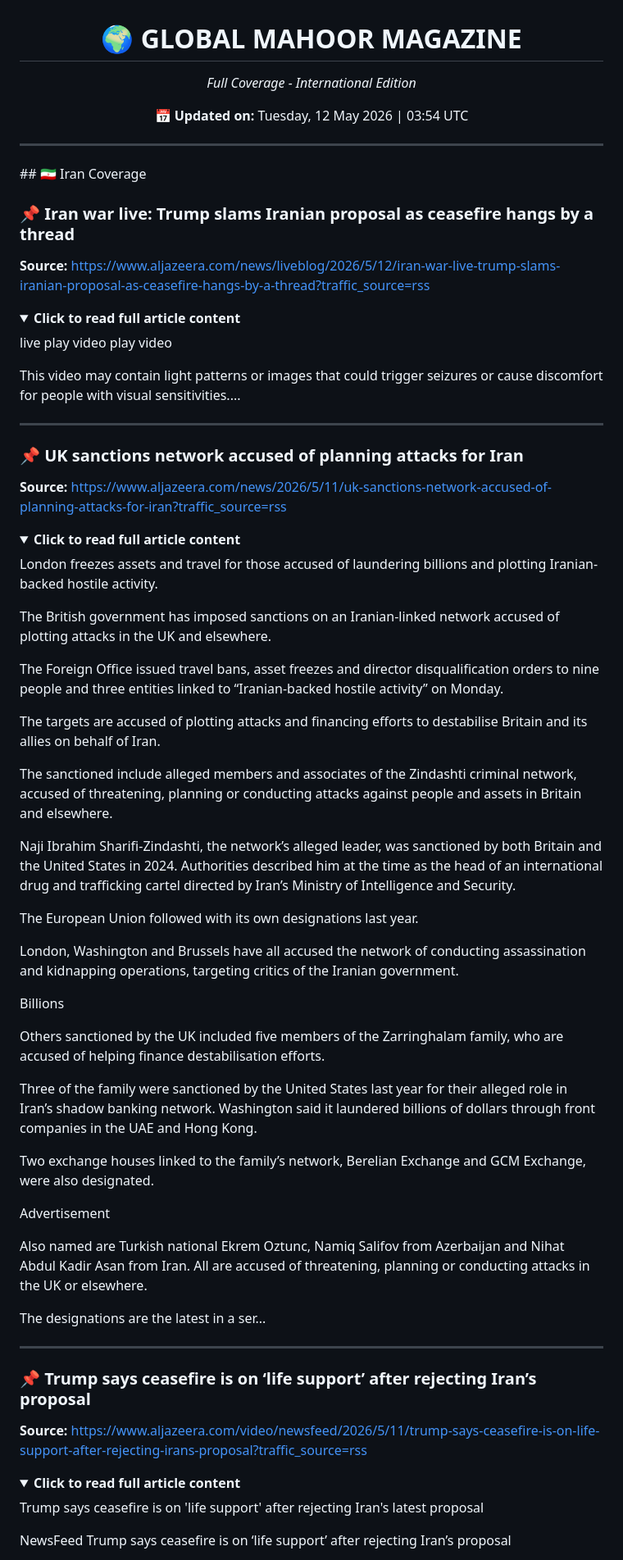
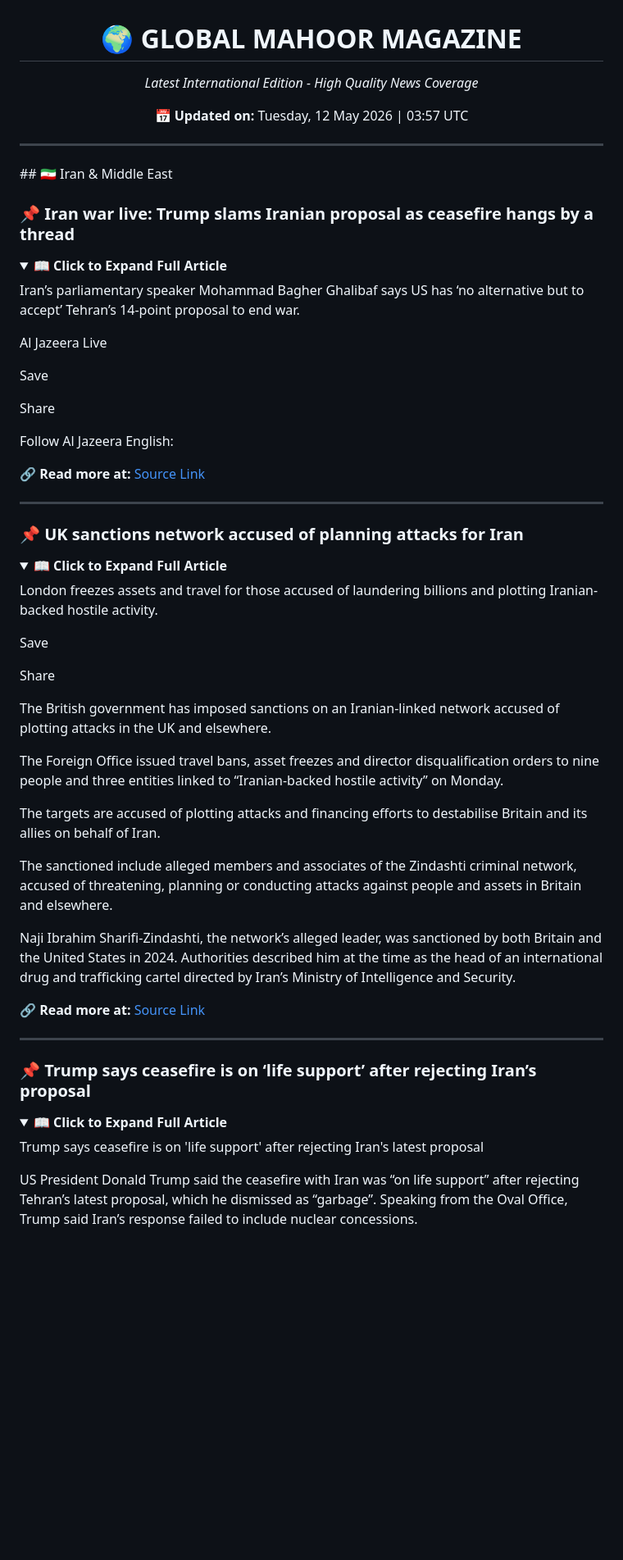
Before and after one commit to mojtabatavousi136-del/Global-News-Magazine, a Markdown page: README.md, the part around one of its changes. Shown at 82% size. Rendered like a GitHub page; folded sections open; blank space fills up the shorter version.

Commit message:
Update magazine content: Tue May 12 03:57:04 UTC 2026

```diff
--- a/README.md
+++ b/README.md
@@ -1,33 +1,41 @@
 
 <div align="center">
     <h1>🌍 GLOBAL MAHOOR MAGAZINE</h1>
-    <p><i>Full Coverage - International Edition</i></p>
-    <p>📅 <b>Updated on:</b> Tuesday, 12 May 2026 | 03:54 UTC</p>
+    <p><i>Latest International Edition - High Quality News Coverage</i></p>
+    <p>📅 <b>Updated on:</b> Tuesday, 12 May 2026 | 03:57 UTC</p>
     <hr>
 </div>
-## 🇮🇷 Iran Coverage
+## 🇮🇷 Iran & Middle East
 
 ### 📌 Iran war live: Trump slams Iranian proposal as ceasefire hangs by a thread
-**Source:** https://www.aljazeera.com/news/liveblog/2026/5/12/iran-war-live-trump-slams-iranian-proposal-as-ceasefire-hangs-by-a-thread?traffic_source=rss
+<details>
+<summary><b>📖 Click to Expand Full Article</b></summary>
 
-<details>
-<summary><b>Click to read full article content</b></summary>
+Iran’s parliamentary speaker Mohammad Bagher Ghalibaf says US has ‘no alternative but to accept’ Tehran’s 14-point proposal to end war.
 
-live play video play video
+Al Jazeera Live
 
-This video may contain light patterns or images that could trigger seizures or cause discomfort for people with visual sensitivities....
+Save
+
+Share
+
+Follow Al Jazeera English:
+
+🔗 **Read more at:** [Source Link](https://www.aljazeera.com/news/liveblog/2026/5/12/iran-war-live-trump-slams-iranian-proposal-as-ceasefire-hangs-by-a-thread?traffic_source=rss)
 
 </details>
 
 ---
 
 ### 📌 UK sanctions network accused of planning attacks for Iran
-**Source:** https://www.aljazeera.com/news/2026/5/11/uk-sanctions-network-accused-of-planning-attacks-for-iran?traffic_source=rss
-
 <details>
-<summary><b>Click to read full article content</b></summary>
+<summary><b>📖 Click to Expand Full Article</b></summary>
 
 London freezes assets and travel for those accused of laundering billions and plotting Iranian-backed hostile activity.
+
+Save
+
+Share
 
 The British government has imposed sanctions on an Iranian-linked network accused of plotting attacks in the UK and elsewhere.
 
@@ -37,37 +45,19 @@ The targets are accused of plotting attacks and financing efforts to destabilise
 
 The sanctioned include alleged members and associates of the Zindashti criminal network, accused of threatening, planning or conducting attacks against people and assets in Britain and elsewhere.
 
-Naji Ibrahim Sharifi-Zindashti, the network’s alleged leader, was sanctioned by both Britain and the United States in 2024. Authorities described him at the time as the head of an international drug and trafficking cartel directed by Iran’s Ministry of Intelligence and Security.
+Naji Ibrahim Sharifi-Zindashti, the network’s alleged leader, was sanctioned by both Britain and the United States in 2024. Authorities described him at the time as the head of an international drug and trafficking cartel directed by Iran’s Ministry of Intelligence and Security.
 
-The European Union followed with its own designations last year.
-
-London, Washington and Brussels have all accused the network of conducting assassination and kidnapping operations, targeting critics of the Iranian government.
-
-Billions
-
-Others sanctioned by the UK included five members of the Zarringhalam family, who are accused of helping finance destabilisation efforts.
-
-Three of the family were sanctioned by the United States last year for their alleged role in Iran’s shadow banking network. Washington said it laundered billions of dollars through front companies in the UAE and Hong Kong.
-
-Two exchange houses linked to the family’s network, Berelian Exchange and GCM Exchange, were also designated.
-
-Advertisement
-
-Also named are Turkish national Ekrem Oztunc, Namiq Salifov from Azerbaijan and Nihat Abdul Kadir Asan from Iran. All are accused of threatening, planning or conducting attacks in the UK or elsewhere.
-
-The designations are the latest in a ser...
+🔗 **Read more at:** [Source Link](https://www.aljazeera.com/news/2026/5/11/uk-sanctions-network-accused-of-planning-attacks-for-iran?traffic_source=rss)
 
 </details>
 
 ---
 
 ### 📌 Trump says ceasefire is on ‘life support’ after rejecting Iran’s proposal
-**Source:** https://www.aljazeera.com/video/newsfeed/2026/5/11/trump-says-ceasefire-is-on-life-support-after-rejecting-irans-proposal?traffic_source=rss
-
 <details>
-<summary><b>Click to read full article content</b></summary>
+<summary><b>📖 Click to Expand Full Article</b></summary>
 
 Trump says ceasefire is on 'life support' after rejecting Iran's latest proposal
 
-NewsFeed Trump says ceasefire is on ‘life support’ after rejecting Iran’s proposal
+US President Donald Trump said the ceasefire with Iran was “on life support” after rejecting Tehran’s latest proposal, which he dismissed as “garbage”. Speaking from the Oval Office, Trump said Iran’s response failed to include nuclear concessions.
 
```
Also changed, not shown: other parts of README.md (+24 -12 lines).
